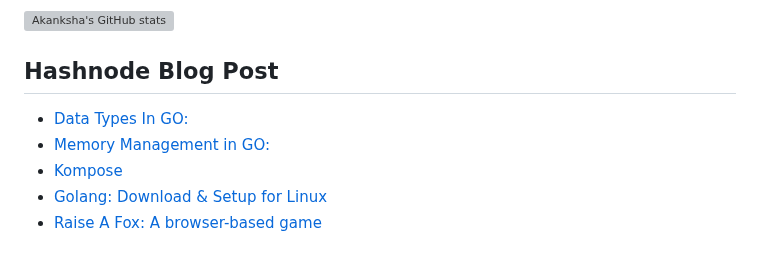
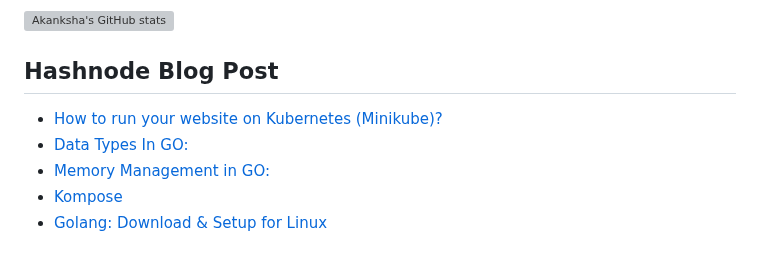
Before and after one commit to enraiha0307/enraiha0307, a Markdown page: README.md, the part around the change. Drawn GitHub-style; grey boxes are pictures that could not be loaded.

Commit message:
Updated readme with the latest Hashnode Blog data

```diff
--- a/README.md
+++ b/README.md
@@ -39,9 +39,9 @@ I'm used to using SonarQube for code-coverage, Gerrit for Version Control, Jenki
 
 ## Hashnode Blog Post
 <!-- HASHNODE:START -->
+- [How to run your website on Kubernetes &lpar;Minikube&rpar;?](https://akku.hashnode.dev/how-to-run-your-website-on-kubernetes-minikube)
 - [Data Types In GO:](https://akku.hashnode.dev/data-types-in-go)
 - [Memory Management in GO:](https://akku.hashnode.dev/memory-management-in-go)
 - [Kompose](https://akku.hashnode.dev/kompose)
 - [Golang: Download &amp; Setup for Linux](https://akku.hashnode.dev/golang-download-setup-for-linux)
-- [Raise A Fox: A browser-based game](https://akku.hashnode.dev/raise-a-fox-a-browser-based-game)
 <!-- HASHNODE:END -->
```
